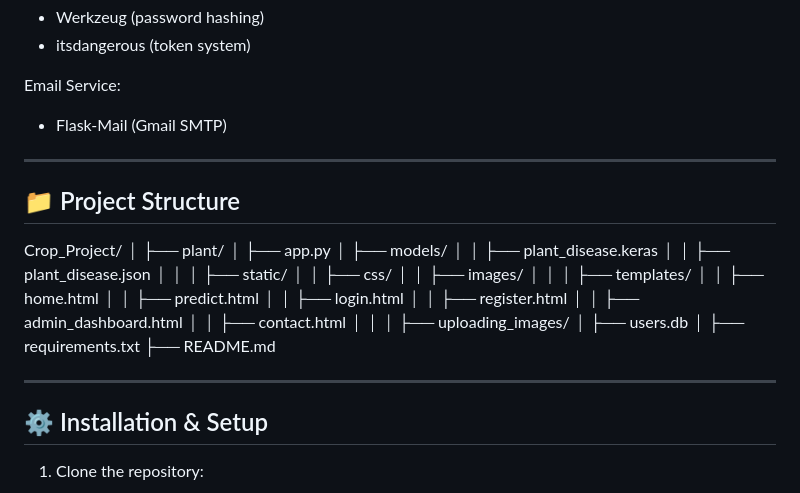
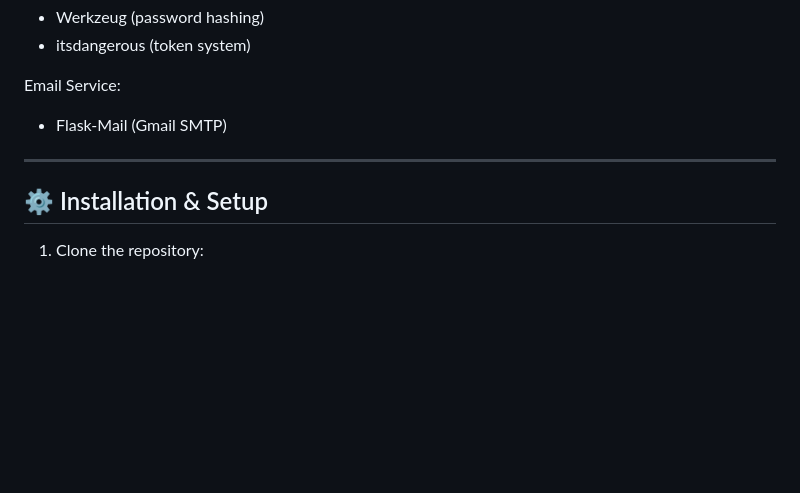
Before and after one commit to Gate2024/Crop_Health_Diagnostic_System, a Markdown page: README.md, the part around the change. Drawn GitHub-style; blank space fills up the shorter version.

Commit message:
updated
Removed project structure section from README.

```diff
--- a/README.md
+++ b/README.md
@@ -84,36 +84,6 @@ Email Service:
 
 ---
 
-## 📁 Project Structure
-
-Crop_Project/
-│
-├── plant/
-│   ├── app.py
-│   ├── models/
-│   │   ├── plant_disease.keras
-│   │   ├── plant_disease.json
-│   │
-│   ├── static/
-│   │   ├── css/
-│   │   ├── images/
-│   │
-│   ├── templates/
-│   │   ├── home.html
-│   │   ├── predict.html
-│   │   ├── login.html
-│   │   ├── register.html
-│   │   ├── admin_dashboard.html
-│   │   ├── contact.html
-│   │
-│   ├── uploading_images/
-│   ├── users.db
-│
-├── requirements.txt
-├── README.md
-
----
-
 ## ⚙️ Installation & Setup
 
 1. Clone the repository:
```
